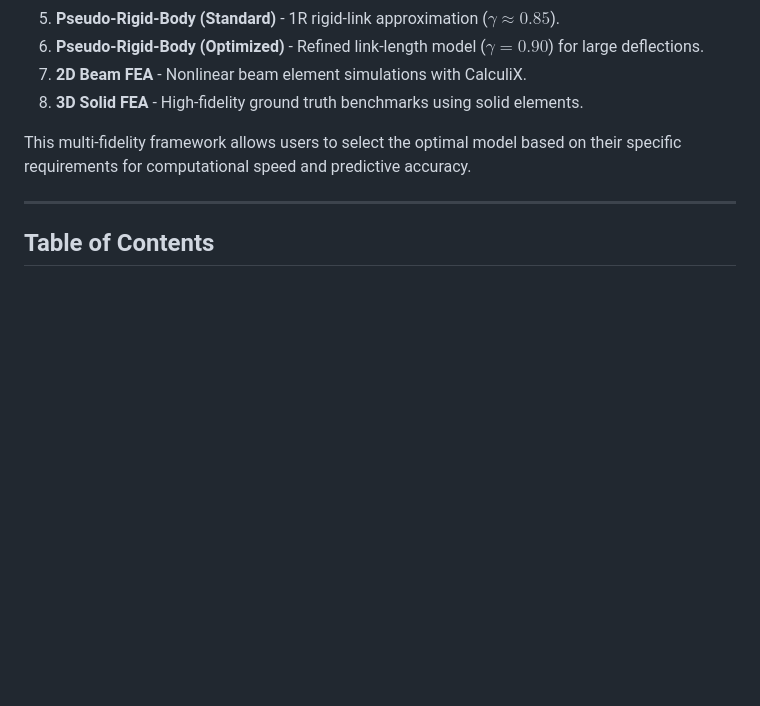
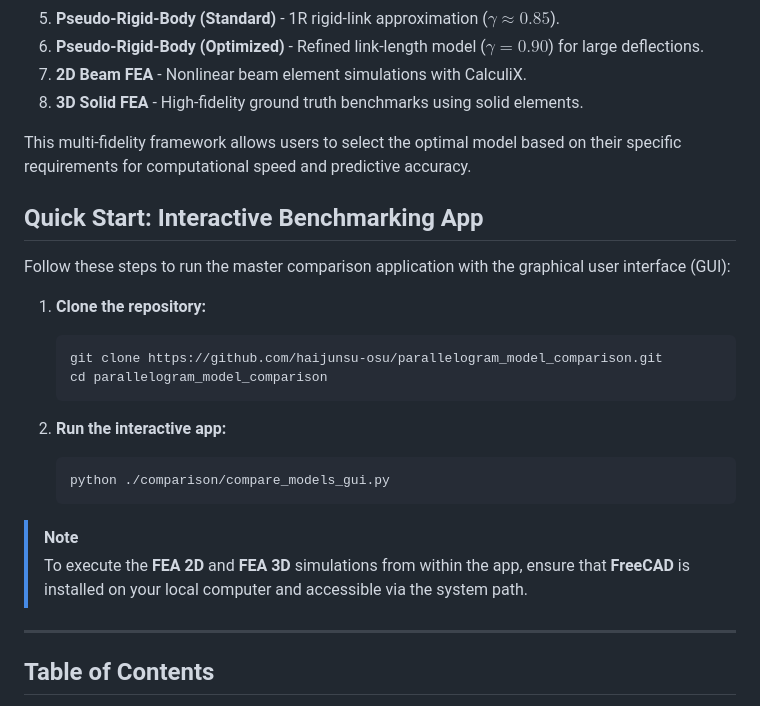
Before and after one commit to haijunsu-osu/parallelogram_model_comparison, a Markdown page: README.md, the part around the change. GitHub-like rendering; blank space fills up the shorter version.

Commit message:
README: Add Quick Start guide and FreeCAD requirements for interactive app

````diff
--- a/README.md
+++ b/README.md
@@ -18,6 +18,24 @@ This repository provides a comprehensive eight-level modeling stack for parallel
 8. **3D Solid FEA** - High-fidelity ground truth benchmarks using solid elements.
 
 This multi-fidelity framework allows users to select the optimal model based on their specific requirements for computational speed and predictive accuracy.
+
+## Quick Start: Interactive Benchmarking App
+
+Follow these steps to run the master comparison application with the graphical user interface (GUI):
+
+1. **Clone the repository:**
+   ```bash
+   git clone https://github.com/haijunsu-osu/parallelogram_model_comparison.git
+   cd parallelogram_model_comparison
+   ```
+
+2. **Run the interactive app:**
+   ```bash
+   python ./comparison/compare_models_gui.py
+   ```
+
+> [!NOTE]
+> To execute the **FEA 2D** and **FEA 3D** simulations from within the app, ensure that **FreeCAD** is installed on your local computer and accessible via the system path.
 
 ---
 
````
